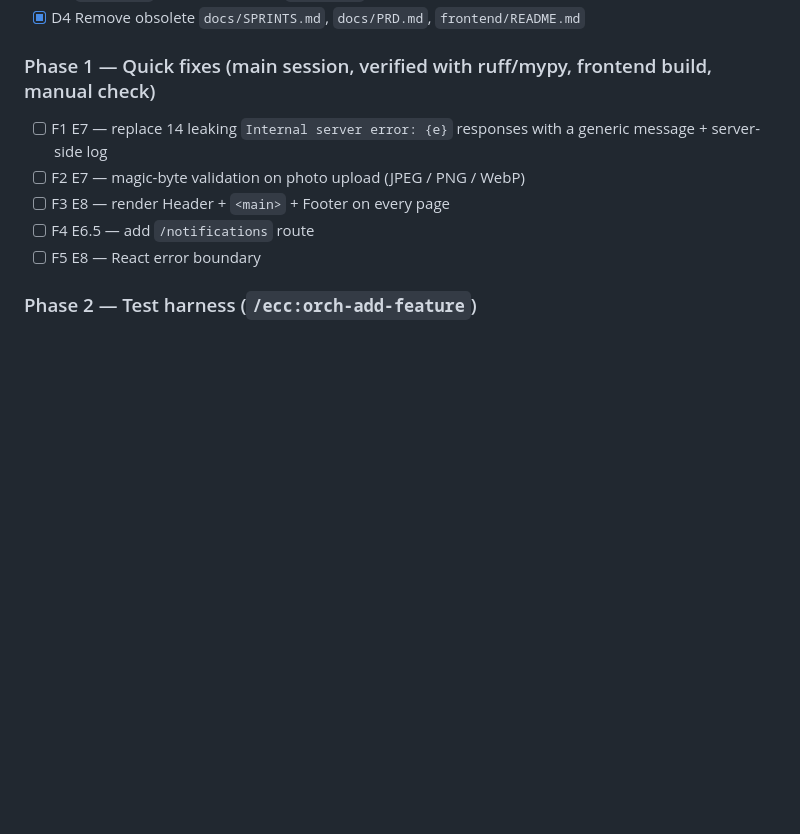
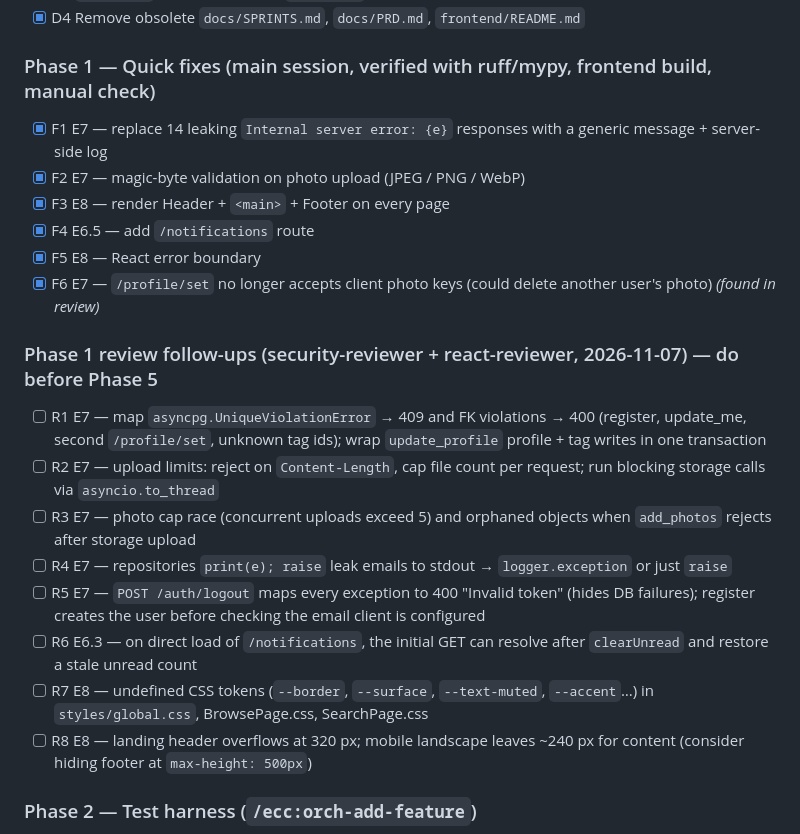
Before and after one commit to aaavvvooo/matcha, a Markdown page: docs/EPICS.md, the part around the change. GitHub-like rendering; blank space fills up the shorter version.

Commit message:
docs: mark Phase 1 done and record review follow-ups

```diff
--- a/docs/EPICS.md
+++ b/docs/EPICS.md
@@ -168,11 +168,22 @@ Check a story off here when it merges.
 - [x] D4 Remove obsolete `docs/SPRINTS.md`, `docs/PRD.md`, `frontend/README.md`
 
 ### Phase 1 — Quick fixes (main session, verified with ruff/mypy, frontend build, manual check)
-- [ ] F1 E7 — replace 14 leaking `Internal server error: {e}` responses with a generic message + server-side log
-- [ ] F2 E7 — magic-byte validation on photo upload (JPEG / PNG / WebP)
-- [ ] F3 E8 — render Header + `<main>` + Footer on every page
-- [ ] F4 E6.5 — add `/notifications` route
-- [ ] F5 E8 — React error boundary
+- [x] F1 E7 — replace 14 leaking `Internal server error: {e}` responses with a generic message + server-side log
+- [x] F2 E7 — magic-byte validation on photo upload (JPEG / PNG / WebP)
+- [x] F3 E8 — render Header + `<main>` + Footer on every page
+- [x] F4 E6.5 — add `/notifications` route
+- [x] F5 E8 — React error boundary
+- [x] F6 E7 — `/profile/set` no longer accepts client photo keys (could delete another user's photo) *(found in review)*
+
+### Phase 1 review follow-ups (security-reviewer + react-reviewer, 2026-11-07) — do before Phase 5
+- [ ] R1 E7 — map `asyncpg.UniqueViolationError` → 409 and FK violations → 400 (register, update_me, second `/profile/set`, unknown tag ids); wrap `update_profile` profile + tag writes in one transaction
+- [ ] R2 E7 — upload limits: reject on `Content-Length`, cap file count per request; run blocking storage calls via `asyncio.to_thread`
+- [ ] R3 E7 — photo cap race (concurrent uploads exceed 5) and orphaned objects when `add_photos` rejects after storage upload
+- [ ] R4 E7 — repositories `print(e); raise` leak emails to stdout → `logger.exception` or just `raise`
+- [ ] R5 E7 — `POST /auth/logout` maps every exception to 400 "Invalid token" (hides DB failures); register creates the user before checking the email client is configured
+- [ ] R6 E6.3 — on direct load of `/notifications`, the initial GET can resolve after `clearUnread` and restore a stale unread count
+- [ ] R7 E8 — undefined CSS tokens (`--border`, `--surface`, `--text-muted`, `--accent`…) in `styles/global.css`, BrowsePage.css, SearchPage.css
+- [ ] R8 E8 — landing header overflows at 320 px; mobile landscape leaves ~240 px for content (consider hiding footer at `max-height: 500px`)
 
 ### Phase 2 — Test harness (`/ecc:orch-add-feature`)
 - [ ] T1 Backend pytest + test Postgres + fixtures (2 users with profiles)
```
